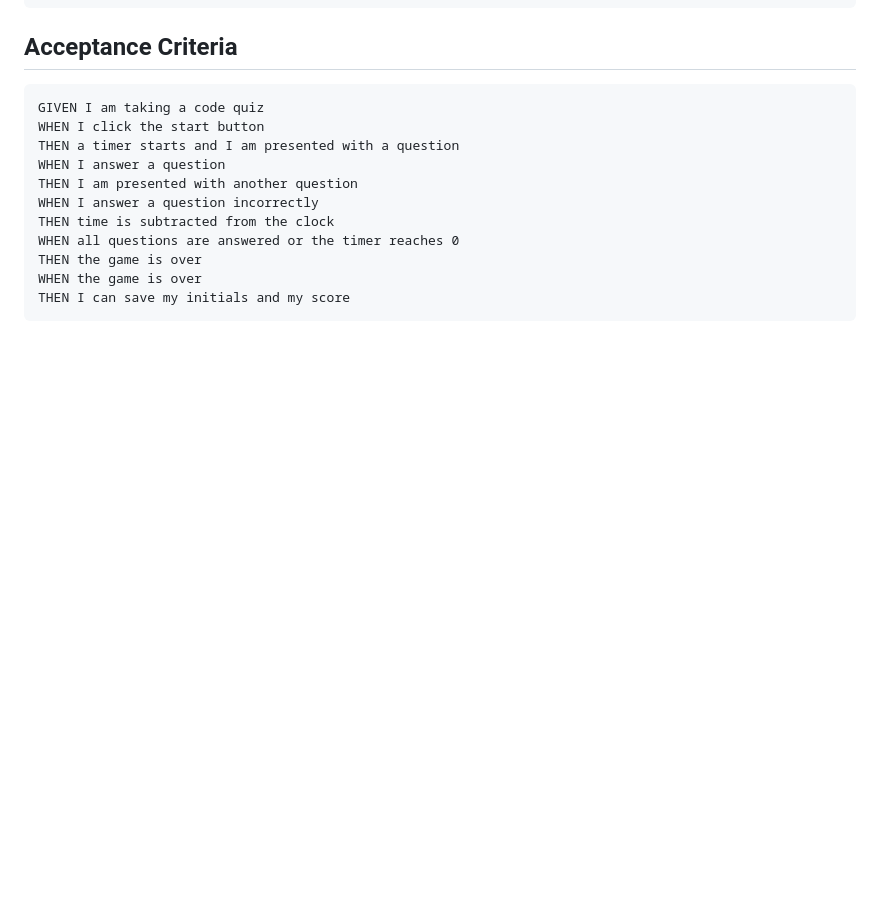
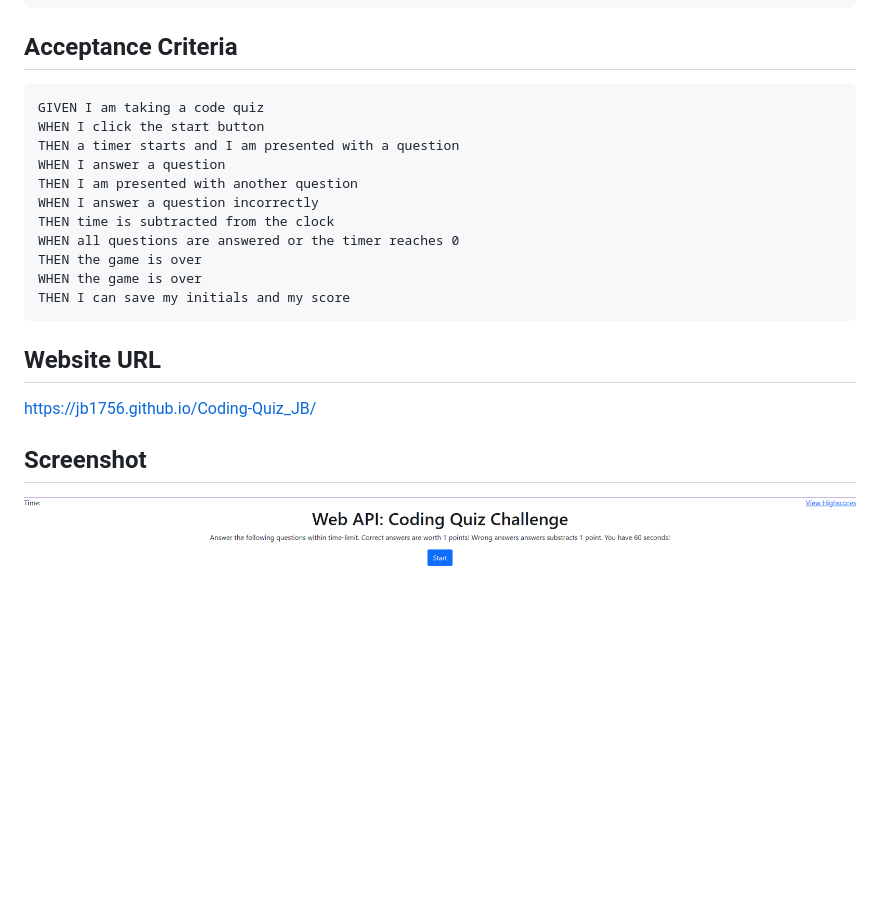
Before and after one commit to jb1756/Coding-Quiz_JB, a Markdown page: README.md, the part around the change. Rendered like a GitHub page; pictures changed too: Screenshot 2023-03-20 221531.png (added); blank space fills up the shorter version.

Commit message:
renewed markdown

````diff
--- a/README.md
+++ b/README.md
@@ -22,3 +22,9 @@ THEN the game is over
 WHEN the game is over
 THEN I can save my initials and my score
 ```
+
+## Website URL
+https://jb1756.github.io/Coding-Quiz_JB/
+
+## Screenshot
+![Screenshot of deployed code](/Screenshot%202023-03-20%20221531.png)
````
